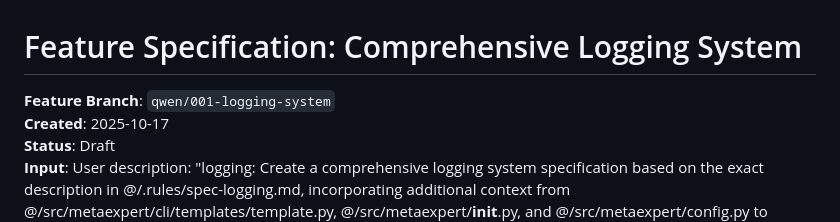
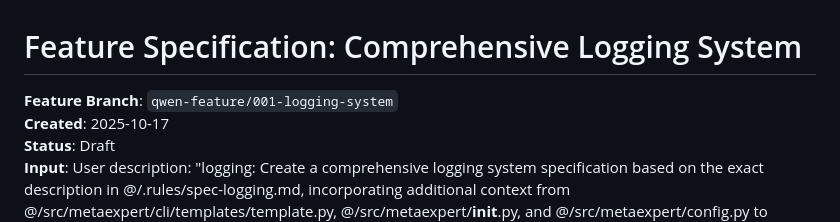
Before and after one commit to teratron/metaexpert, a Markdown page: specs/001-logging-system/spec.md, the part around the change. Drawn GitHub-style.

```diff
--- a/specs/001-logging-system/spec.md
+++ b/specs/001-logging-system/spec.md
@@ -1,6 +1,6 @@
 # Feature Specification: Comprehensive Logging System
 
-**Feature Branch**: `qwen/001-logging-system`
+**Feature Branch**: `qwen-feature/001-logging-system`
 **Created**: 2025-10-17
 **Status**: Draft
 **Input**: User description: "logging: Create a comprehensive logging system specification based on the exact description in @/.rules/spec-logging.md, incorporating additional context from @/src/metaexpert/cli/templates/template.py, @/src/metaexpert/__init__.py, and @/src/metaexpert/config.py to ensure full alignment with the existing architecture and configuration patterns."
```
Also changed, not shown: specs/001-logging-system/plan.md (+1 -1 lines).
